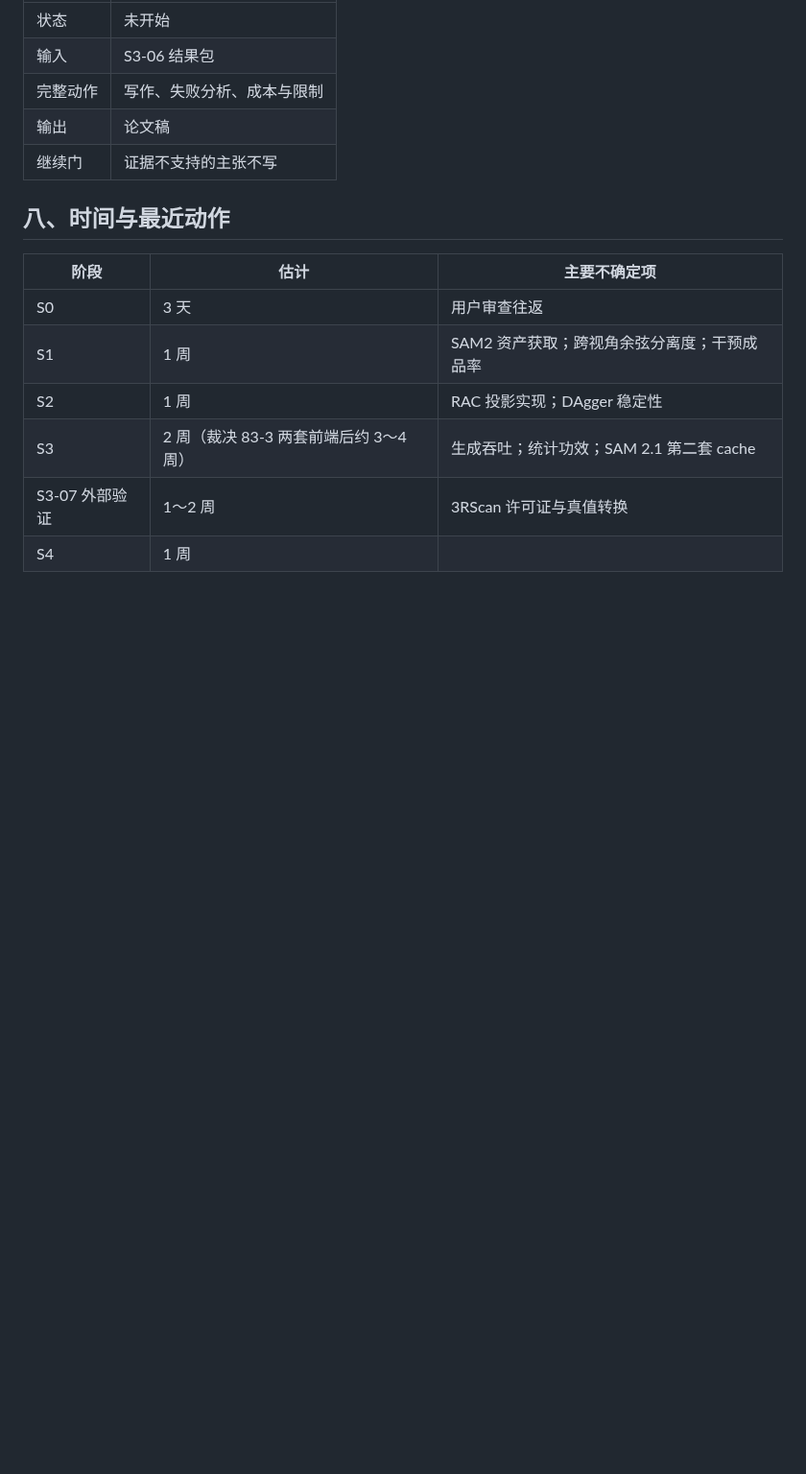
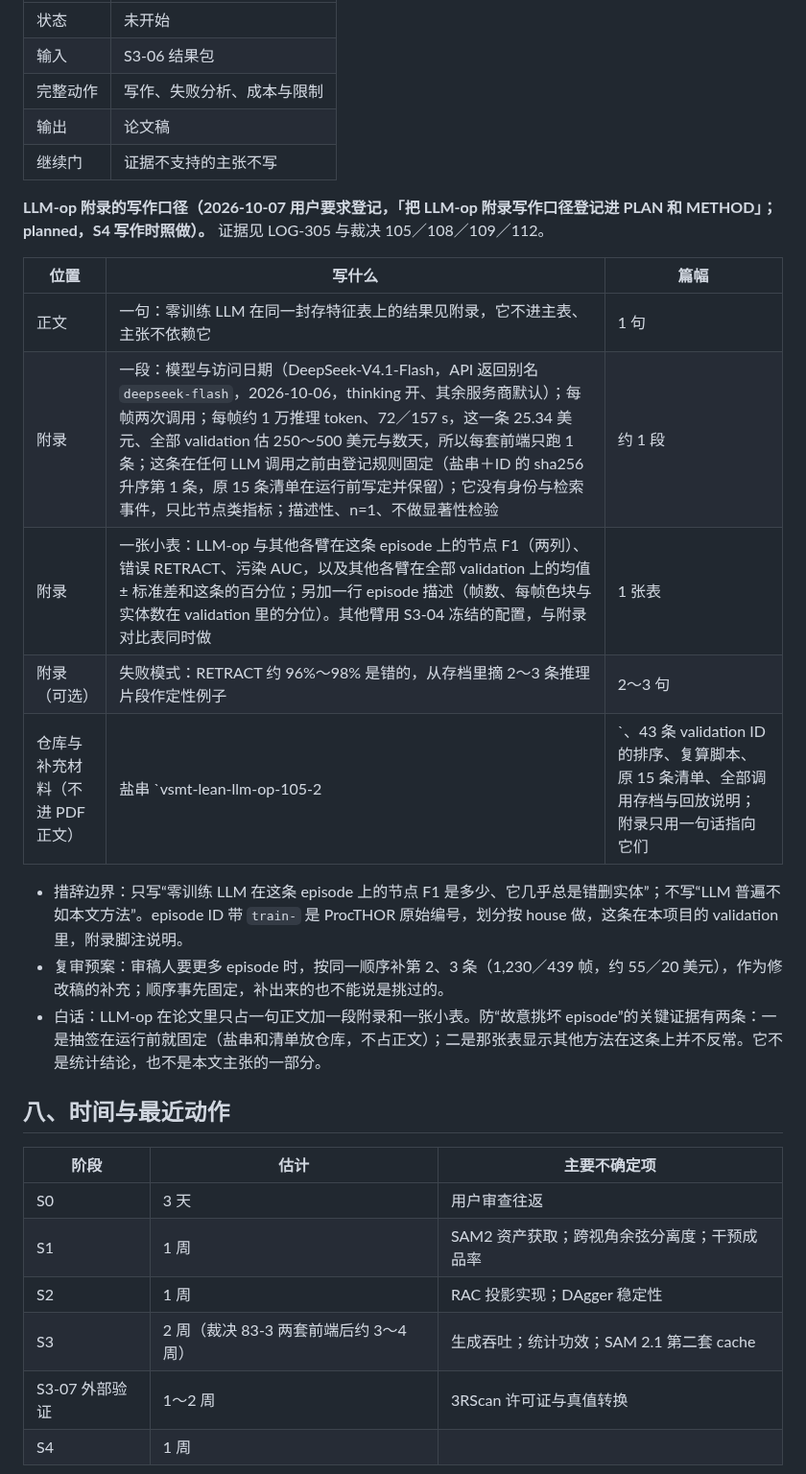
Before and after one commit to JingzeSun/Emboddied_Spatial_Memory, a Markdown page: docs/PLAN.md, the part around the change. Shown at 96% size. Drawn GitHub-style; blank space fills up the shorter version.

Commit message:
docs(vsmt): the LLM-op appendix writing rule (user 2026-10-07: 「把 LLM-op 附录写作口径登记进 PLAN 和 METHOD」) -- PLAN S4: one sentence in the main text, one appendix paragraph (model and access date, cost and why one episode, the pre-registered draw fixed before any call with the original 15-episode list kept, no identity or retrieval event so node-level metrics only, descriptive n=1), one small table with the other arms' percentile on this episode within their own validation distribution, an optional failure-mode note, and the salt, order, script and archives in the repository rather than the PDF; wording limits and the revision fallback (episodes 2 and 3 of the same order). METHOD's LLM-op paragraph gains the same limits. Docs only.

```diff
--- a/docs/PLAN.md
+++ b/docs/PLAN.md
@@ -554,6 +554,20 @@ S4 论文
 | 输出 | 论文稿 |
 | 继续门 | 证据不支持的主张不写 |
 
+**LLM-op 附录的写作口径（2026-10-07 用户要求登记，「把 LLM-op 附录写作口径登记进 PLAN 和 METHOD」；planned，S4 写作时照做）。** 证据见 LOG-305 与裁决 105／108／109／112。
+
+| 位置 | 写什么 | 篇幅 |
+|---|---|---|
+| 正文 | 一句：零训练 LLM 在同一封存特征表上的结果见附录，它不进主表、主张不依赖它 | 1 句 |
+| 附录 | 一段：模型与访问日期（DeepSeek-V4.1-Flash，API 返回别名 `deepseek-flash`，2026-10-06，thinking 开、其余服务商默认）；每帧两次调用；每帧约 1 万推理 token、72／157 s，这一条 25.34 美元、全部 validation 估 250～500 美元与数天，所以每套前端只跑 1 条；这条在任何 LLM 调用之前由登记规则固定（盐串＋ID 的 sha256 升序第 1 条，原 15 条清单在运行前写定并保留）；它没有身份与检索事件，只比节点类指标；描述性、n=1、不做显著性检验 | 约 1 段 |
+| 附录 | 一张小表：LLM-op 与其他各臂在这条 episode 上的节点 F1（两列）、错误 RETRACT、污染 AUC，以及其他各臂在全部 validation 上的均值 ± 标准差和这条的百分位；另加一行 episode 描述（帧数、每帧色块与实体数在 validation 里的分位）。其他臂用 S3-04 冻结的配置，与附录对比表同时做 | 1 张表 |
+| 附录（可选） | 失败模式：RETRACT 约 96%～98% 是错的，从存档里摘 2～3 条推理片段作定性例子 | 2～3 句 |
+| 仓库与补充材料（不进 PDF 正文） | 盐串 `vsmt-lean-llm-op-105-2|`、43 条 validation ID 的排序、复算脚本、原 15 条清单、全部调用存档与回放说明；附录只用一句话指向它们 | 0 |
+
+- 措辞边界：只写“零训练 LLM 在这条 episode 上的节点 F1 是多少、它几乎总是错删实体”；不写“LLM 普遍不如本文方法”。episode ID 带 `train-` 是 ProcTHOR 原始编号，划分按 house 做，这条在本项目的 validation 里，附录脚注说明。
+- 复审预案：审稿人要更多 episode 时，按同一顺序补第 2、3 条（1,230／439 帧，约 55／20 美元），作为修改稿的补充；顺序事先固定，补出来的也不能说是挑过的。
+- 白话：LLM-op 在论文里只占一句正文加一段附录和一张小表。防“故意挑坏 episode”的关键证据有两条：一是抽签在运行前就固定（盐串和清单放仓库，不占正文）；二是那张表显示其他方法在这条上并不反常。它不是统计结论，也不是本文主张的一部分。
+
 ## 八、时间与最近动作
 
 | 阶段 | 估计 | 主要不确定项 |
```
Also changed, not shown: docs/METHOD.md (+1 -1 lines).
